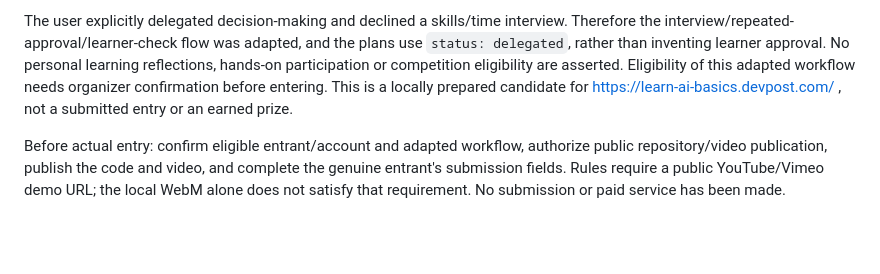
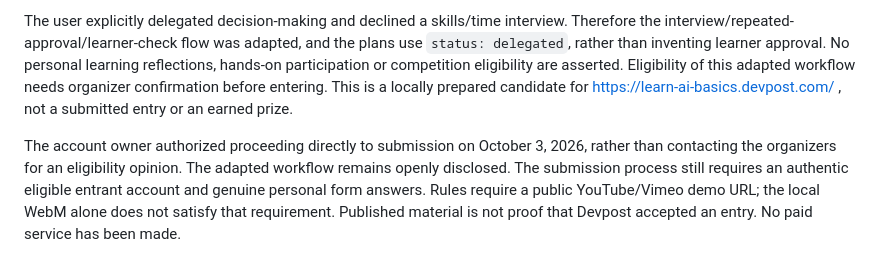
Before and after one commit to mumu-bird/last-reply, a Markdown page: README.md, the part around the change. GitHub-like rendering; blank space fills up the shorter version.

Commit message:
Prepare transparent submission under direct user authorization

```diff
--- a/README.md
+++ b/README.md
@@ -36,4 +36,4 @@ New application code was produced by Codex on October 3, 2026. No existing sampl
 
 The user explicitly delegated decision-making and declined a skills/time interview. Therefore the interview/repeated-approval/learner-check flow was adapted, and the plans use `status: delegated`, rather than inventing learner approval. No personal learning reflections, hands-on participation or competition eligibility are asserted. Eligibility of this adapted workflow needs organizer confirmation before entering. This is a locally prepared candidate for https://learn-ai-basics.devpost.com/ , not a submitted entry or an earned prize.
 
-Before actual entry: confirm eligible entrant/account and adapted workflow, authorize public repository/video publication, publish the code and video, and complete the genuine entrant's submission fields. Rules require a public YouTube/Vimeo demo URL; the local WebM alone does not satisfy that requirement. No submission or paid service has been made.
+The account owner authorized proceeding directly to submission on October 3, 2026, rather than contacting the organizers for an eligibility opinion. The adapted workflow remains openly disclosed. The submission process still requires an authentic eligible entrant account and genuine personal form answers. Rules require a public YouTube/Vimeo demo URL; the local WebM alone does not satisfy that requirement. Published material is not proof that Devpost accepted an entry. No paid service has been made.
```
Also changed, not shown: submission.md (added, +38 -0 lines).
